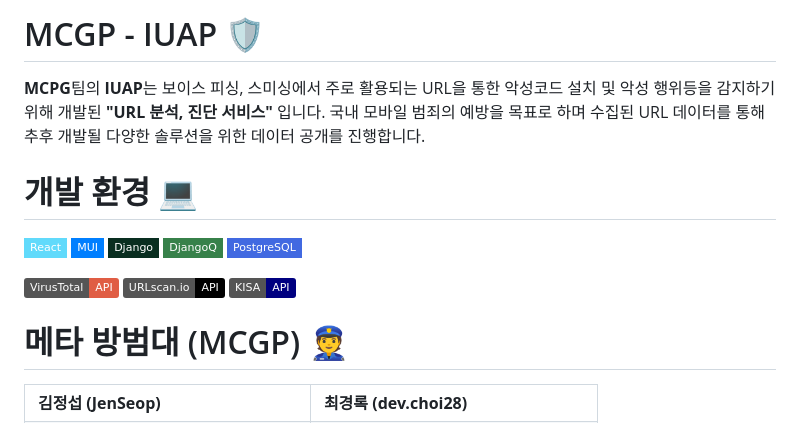
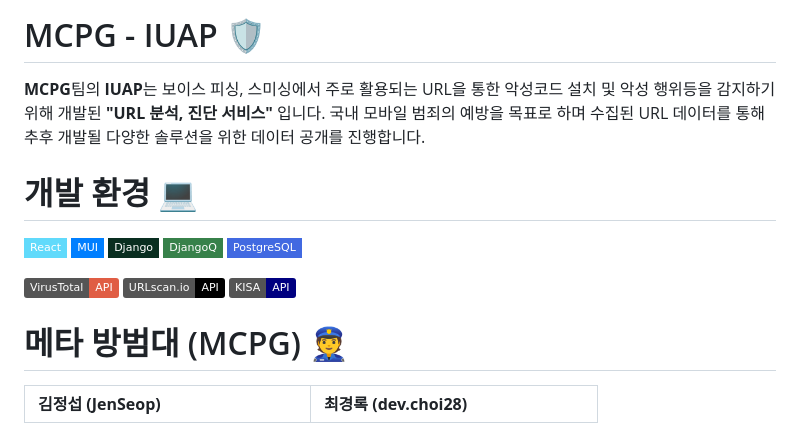
Before and after one commit to JenSeop/Hackathon-MCGP-URL-Scanner-IUAP, a Markdown page: README.md, the part around the change. Rendered like a GitHub page; badges without logos.

Commit message:
[23.12.23] Update README.md

```diff
--- a/README.md
+++ b/README.md
@@ -1,4 +1,4 @@
-# MCGP - IUAP 🛡️
+# MCPG - IUAP 🛡️
 
 <strong>MCPG</strong>팀의 <strong>IUAP</strong>는 보이스 피싱, 스미싱에서 주로 활용되는 URL을 통한 악성코드 설치 및 악성 행위등을 감지하기 위해 개발된 <strong>"URL 분석, 진단 서비스"</strong> 입니다. 국내 모바일 범죄의 예방을 목표로 하며 수집된 URL 데이터를 통해 추후 개발될 다양한 솔루션을 위한 데이터 공개를 진행합니다.<br>
 
@@ -13,7 +13,7 @@
 <a href="https://aws.amazon.com/ko/?nc2=h_lg" onClick=""><img src="https://img.shields.io/badge/URLscan.io-API-black"/></a>
 <a href="https://aws.amazon.com/ko/?nc2=h_lg" onClick=""><img src="https://img.shields.io/badge/KISA-API-navy"/></a>
 
-# 메타 방범대 (MCGP) 👮
+# 메타 방범대 (MCPG) 👮
 <table>
   <tr>
     <td>
```
